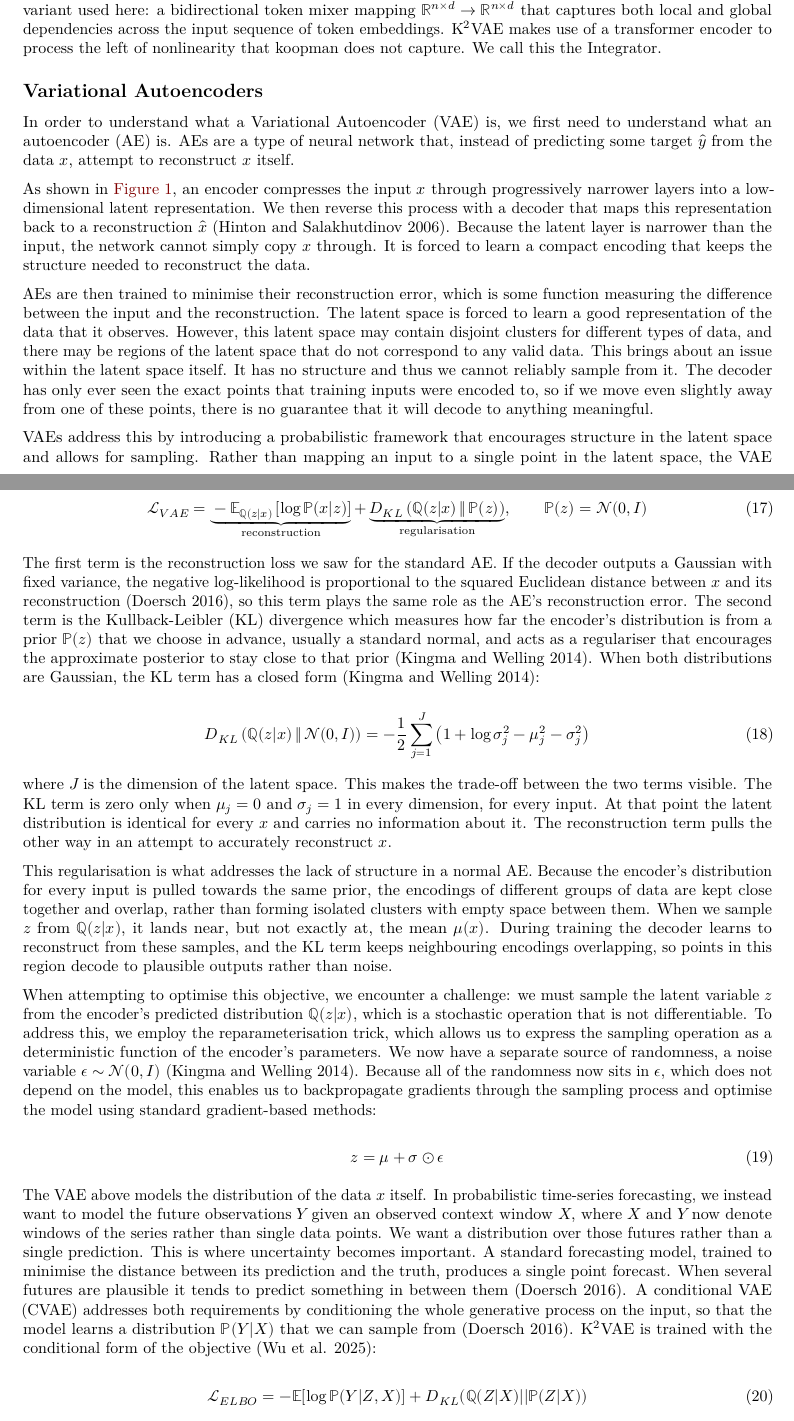
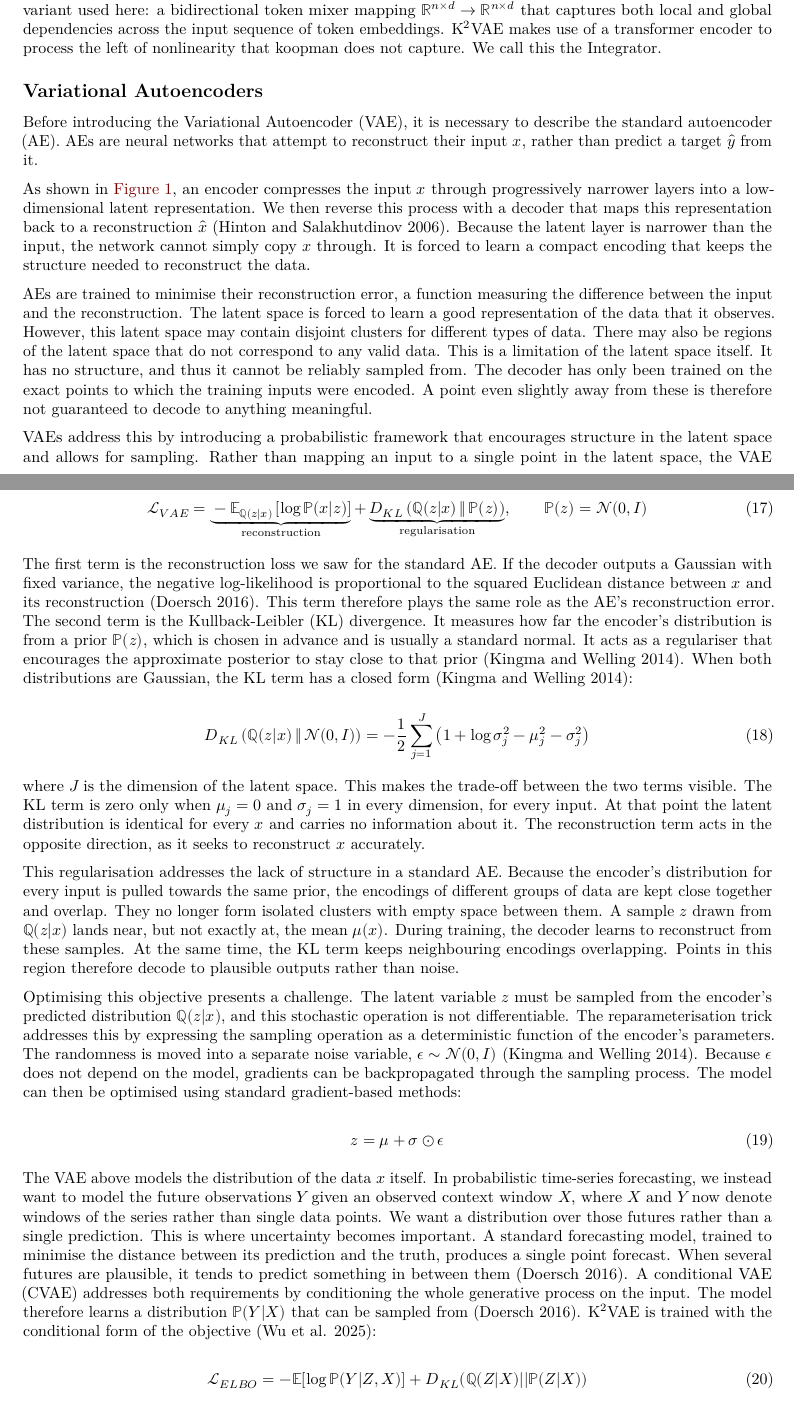
Before and after one commit to KaiVanNiekerk/Project, a Quarto document (docs/K2VAE/Reports/thesis.qmd): two parts of pages 6 and 9 of 46, joined at a grey line, cut so that both start at the same text. Rendered offline with R 4.5, knitr and Pandoc in place of Quarto, then LaTeX, with nearby package versions.

Commit message:
Tone pass

```diff
--- a/docs/K2VAE/Reports/thesis.qmd
+++ b/docs/K2VAE/Reports/thesis.qmd
@@ -189,13 +189,13 @@ Since attention treats the sequence as an unordered set, order information is in
 
 ## Variational Autoencoders
 
-In order to understand what a Variational Autoencoder (VAE) is, we first need to understand what an autoencoder (AE) is. AEs are a type of neural network that, instead of predicting some target $\hat{y}$ from the data $x$, attempt to reconstruct $x$ itself.
+Before introducing the Variational Autoencoder (VAE), it is necessary to describe the standard autoencoder (AE). AEs are neural networks that attempt to reconstruct their input $x$, rather than predict a target $\hat{y}$ from it.
 
 As shown in @fig-autoencoder, an encoder compresses the input $x$ through progressively narrower layers into a low-dimensional latent representation. We then reverse this process with a decoder that maps this representation back to a reconstruction $\hat{x}$ [@hinton2006reducing]. Because the latent layer is narrower than the input, the network cannot simply copy $x$ through. It is forced to learn a compact encoding that keeps the structure needed to reconstruct the data.
 
 ![A standard (deterministic) autoencoder. The encoder maps the input $x$ to a lower-dimensional latent representation, from which the decoder produces a reconstruction $\hat{x}$. Adapted from @riebesell2022autoencoder.](../thesis-figures/autoencoder.png){#fig-autoencoder width=75%}
 
-AEs are then trained to minimise their reconstruction error, which is some function measuring the difference between the input and the reconstruction. The latent space is forced to learn a good representation of the data that it observes. However, this latent space may contain disjoint clusters for different types of data, and there may be regions of the latent space that do not correspond to any valid data. This brings about an issue within the latent space itself. It has no structure and thus we cannot reliably sample from it. The decoder has only ever seen the exact points that training inputs were encoded to, so if we move even slightly away from one of these points, there is no guarantee that it will decode to anything meaningful.
+AEs are trained to minimise their reconstruction error, a function measuring the difference between the input and the reconstruction. The latent space is forced to learn a good representation of the data that it observes. However, this latent space may contain disjoint clusters for different types of data. There may also be regions of the latent space that do not correspond to any valid data. This is a limitation of the latent space itself. It has no structure, and thus it cannot be reliably sampled from. The decoder has only been trained on the exact points to which the training inputs were encoded. A point even slightly away from these is therefore not guaranteed to decode to anything meaningful.
 
 VAEs address this by introducing a probabilistic framework that encourages structure in the latent space and allows for sampling. Rather than mapping an input to a single point in the latent space, the VAE encoder outputs two vectors: a mean $\mu(x)$ and a standard deviation $\sigma(x)$. Together these define a Gaussian distribution over a continuous latent variable $z$, known as the approximate posterior [@kingma2014vae]:
 
@@ -213,23 +213,23 @@ $$
 \mathcal{L}_{VAE} = \underbrace{-\mathbb{E}_{\mathbb{Q}(z|x)}\left[\log \mathbb{P}(x|z)\right]}_{\text{reconstruction}} + \underbrace{D_{KL}\left(\mathbb{Q}(z|x)\,\|\,\mathbb{P}(z)\right)}_{\text{regularisation}}, \qquad \mathbb{P}(z) = \mathcal{N}(0, I)
 $$ {#eq-vae-loss}
 
-The first term is the reconstruction loss we saw for the standard AE. If the decoder outputs a Gaussian with fixed variance, the negative log-likelihood is proportional to the squared Euclidean distance between $x$ and its reconstruction [@doersch2016tutorial], so this term plays the same role as the AE's reconstruction error. The second term is the Kullback-Leibler (KL) divergence which measures how far the encoder's distribution is from a prior $\mathbb{P}(z)$ that we choose in advance, usually a standard normal, and acts as a regulariser that encourages the approximate posterior to stay close to that prior [@kingma2014vae]. When both distributions are Gaussian, the KL term has a closed form [@kingma2014vae]:
+The first term is the reconstruction loss we saw for the standard AE. If the decoder outputs a Gaussian with fixed variance, the negative log-likelihood is proportional to the squared Euclidean distance between $x$ and its reconstruction [@doersch2016tutorial]. This term therefore plays the same role as the AE's reconstruction error. The second term is the Kullback-Leibler (KL) divergence. It measures how far the encoder's distribution is from a prior $\mathbb{P}(z)$, which is chosen in advance and is usually a standard normal. It acts as a regulariser that encourages the approximate posterior to stay close to that prior [@kingma2014vae]. When both distributions are Gaussian, the KL term has a closed form [@kingma2014vae]:
 
 $$
 D_{KL}\left(\mathbb{Q}(z|x)\,\|\,\mathcal{N}(0, I)\right) = -\frac{1}{2}\sum_{j=1}^{J}\left(1 + \log \sigma_j^2 - \mu_j^2 - \sigma_j^2\right)
 $$ {#eq-vae-kl}
 
-where $J$ is the dimension of the latent space. This makes the trade-off between the two terms visible. The KL term is zero only when $\mu_j = 0$ and $\sigma_j = 1$ in every dimension, for every input. At that point the latent distribution is identical for every $x$ and carries no information about it. The reconstruction term pulls the other way in an attempt to accurately reconstruct $x$.
+where $J$ is the dimension of the latent space. This makes the trade-off between the two terms visible. The KL term is zero only when $\mu_j = 0$ and $\sigma_j = 1$ in every dimension, for every input. At that point the latent distribution is identical for every $x$ and carries no information about it. The reconstruction term acts in the opposite direction, as it seeks to reconstruct $x$ accurately.
 
-This regularisation is what addresses the lack of structure in a normal AE. Because the encoder's distribution for every input is pulled towards the same prior, the encodings of different groups of data are kept close together and overlap, rather than forming isolated clusters with empty space between them. When we sample $z$ from $\mathbb{Q}(z|x)$, it lands near, but not exactly at, the mean $\mu(x)$. During training the decoder learns to reconstruct from these samples, and the KL term keeps neighbouring encodings overlapping, so points in this region decode to plausible outputs rather than noise.
+This regularisation addresses the lack of structure in a standard AE. Because the encoder's distribution for every input is pulled towards the same prior, the encodings of different groups of data are kept close together and overlap. They no longer form isolated clusters with empty space between them. A sample $z$ drawn from $\mathbb{Q}(z|x)$ lands near, but not exactly at, the mean $\mu(x)$. During training, the decoder learns to reconstruct from these samples. At the same time, the KL term keeps neighbouring encodings overlapping. Points in this region therefore decode to plausible outputs rather than noise.
 
-When attempting to optimise this objective, we encounter a challenge: we must sample the latent variable $z$ from the encoder's predicted distribution $\mathbb{Q}(z|x)$, which is a stochastic operation that is not differentiable. To address this, we employ the reparameterisation trick, which allows us to express the sampling operation as a deterministic function of the encoder's parameters. We now have a separate source of randomness, a noise variable $\epsilon \sim \mathcal{N}(0, I)$ [@kingma2014vae]. Because all of the randomness now sits in $\epsilon$, which does not depend on the model, this enables us to backpropagate gradients through the sampling process and optimise the model using standard gradient-based methods:
+Optimising this objective presents a challenge. The latent variable $z$ must be sampled from the encoder's predicted distribution $\mathbb{Q}(z|x)$, and this stochastic operation is not differentiable. The reparameterisation trick addresses this by expressing the sampling operation as a deterministic function of the encoder's parameters. The randomness is moved into a separate noise variable, $\epsilon \sim \mathcal{N}(0, I)$ [@kingma2014vae]. Because $\epsilon$ does not depend on the model, gradients can be backpropagated through the sampling process. The model can then be optimised using standard gradient-based methods:
 
 $$
 z = \mu + \sigma \odot \epsilon
 $$ {#eq-vae-reparam}
 
-The VAE above models the distribution of the data $x$ itself. In probabilistic time-series forecasting, we instead want to model the future observations $Y$ given an observed context window $X$, where $X$ and $Y$ now denote windows of the series rather than single data points. We want a distribution over those futures rather than a single prediction. This is where uncertainty becomes important. A standard forecasting model, trained to minimise the distance between its prediction and the truth, produces a single point forecast. When several futures are plausible it tends to predict something in between them [@doersch2016tutorial]. A conditional VAE (CVAE) addresses both requirements by conditioning the whole generative process on the input, so that the model learns a distribution $\mathbb{P}(Y|X)$ that we can sample from [@doersch2016tutorial]. K$^2$VAE is trained with the conditional form of the objective [@k2vae2025]:
+The VAE above models the distribution of the data $x$ itself. In probabilistic time-series forecasting, we instead want to model the future observations $Y$ given an observed context window $X$, where $X$ and $Y$ now denote windows of the series rather than single data points. We want a distribution over those futures rather than a single prediction. This is where uncertainty becomes important. A standard forecasting model, trained to minimise the distance between its prediction and the truth, produces a single point forecast. When several futures are plausible, it tends to predict something in between them [@doersch2016tutorial]. A conditional VAE (CVAE) addresses both requirements by conditioning the whole generative process on the input. The model therefore learns a distribution $\mathbb{P}(Y|X)$ that can be sampled from [@doersch2016tutorial]. K$^2$VAE is trained with the conditional form of the objective [@k2vae2025]:
 
 $$
 \mathcal{L}_{ELBO} = -\mathbb{E}[\log \mathbb{P}(Y|Z, X)] + D_{KL}(\mathbb{Q}(Z|X) || \mathbb{P}(Z|X))
```
Also changed, not shown: docs/K2VAE/Reports/thesis.qmd (4 more changed lines), 1 other file.
